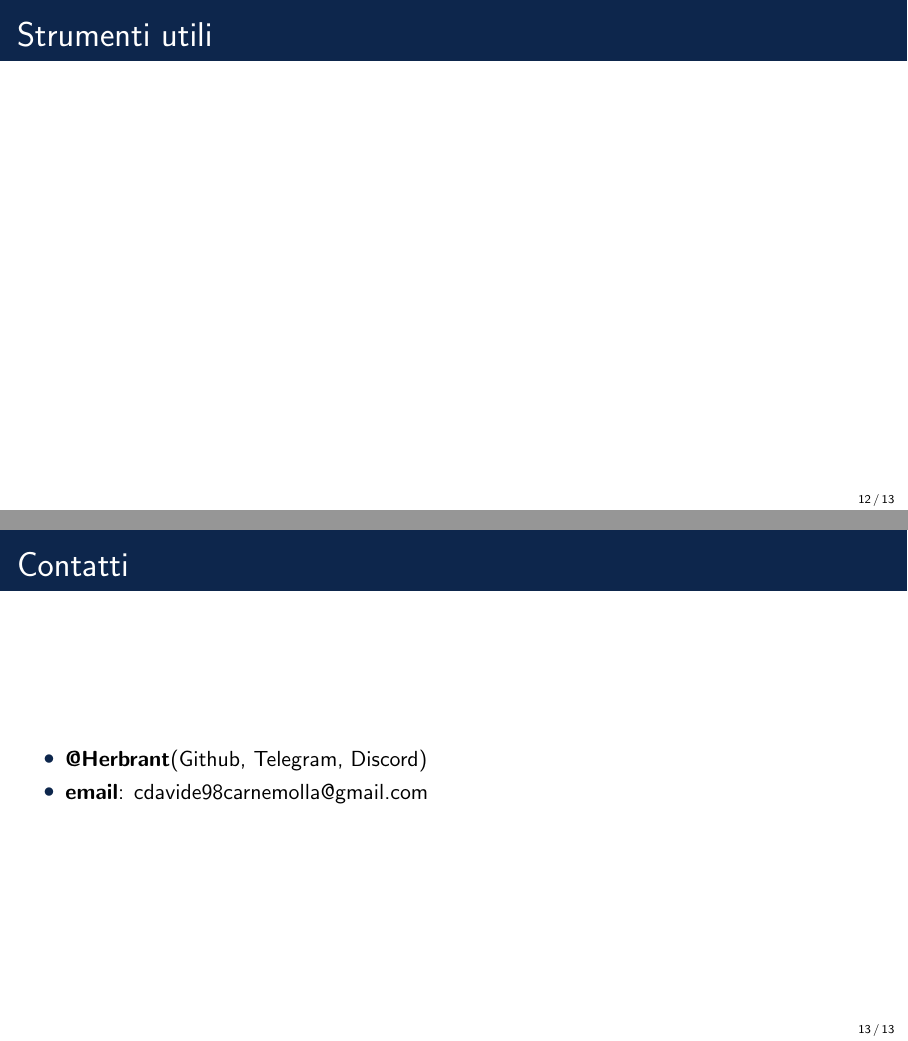
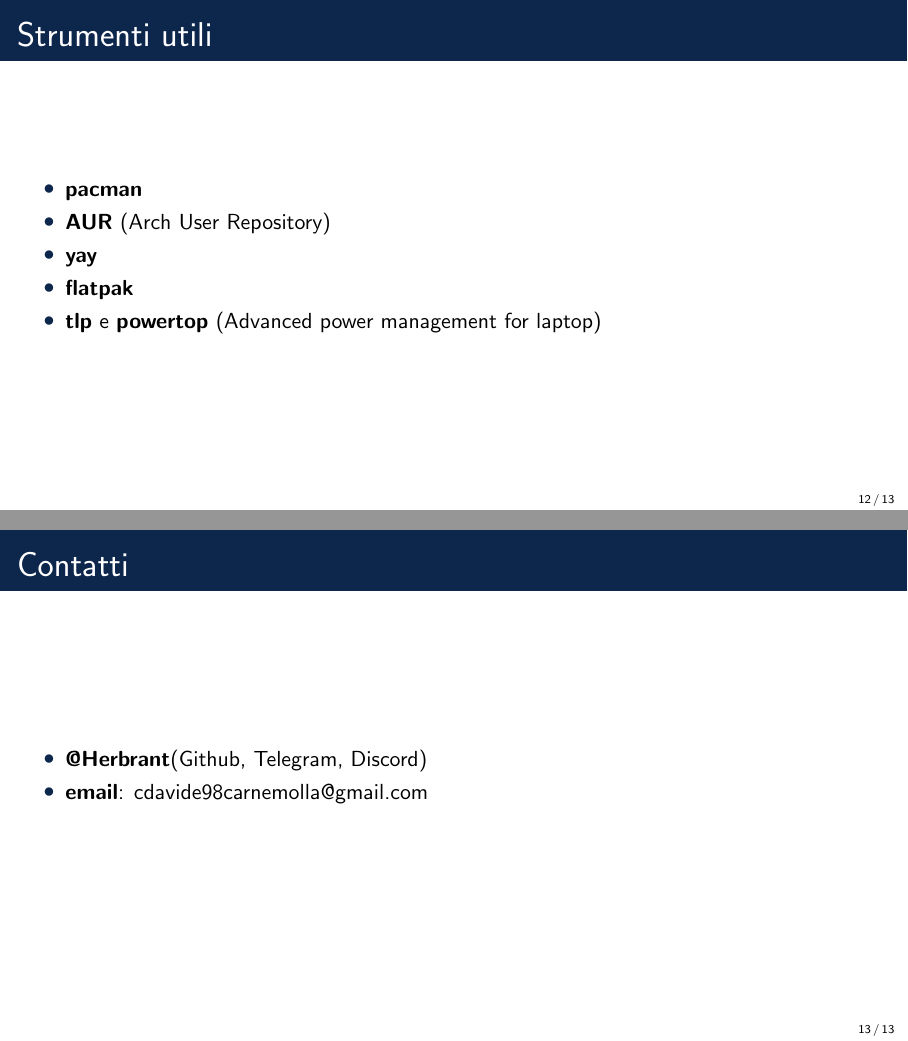
Before and after one commit to Herbrant/Arch-Linux-Presentation, LaTeX slides (main.tex, which reads Strumenti.tex): pages 12 and 13 of 13, joined at a grey line. Compiled offline with pdfLaTeX.

Commit message:
feat(strumenti): aggiunge elementi agli strumenti utili

```diff
--- a/Strumenti.tex
+++ b/Strumenti.tex
@@ -1,3 +1,9 @@
 \begin{frame}{Strumenti utili}
-
+    \begin{itemize}
+        \item \textbf{pacman}
+        \item \textbf{AUR} (Arch User Repository)
+        \item \textbf{yay}
+        \item \textbf{flatpak}
+        \item \textbf{tlp} e \textbf{powertop} (Advanced power management for laptop)
+    \end{itemize}
 \end{frame}
```
